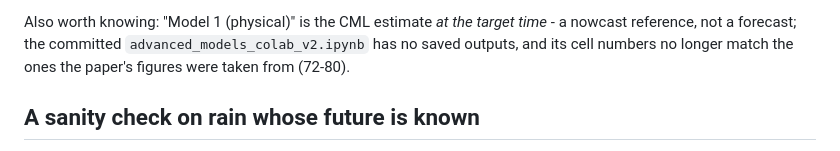
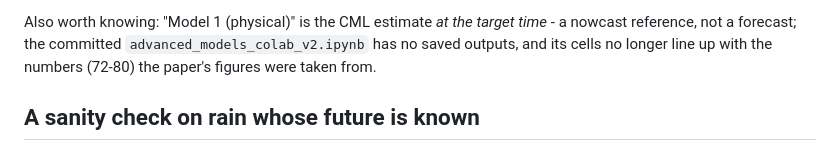
Before and after one commit to drorjac/FieldSense, a Markdown page: projects/spatial_interpolation/README.md, the part around the change. Drawn GitHub-style.

Commit message:
docs(spatial_interpolation): reword the note on notebook cell numbers

```diff
--- a/projects/spatial_interpolation/README.md
+++ b/projects/spatial_interpolation/README.md
@@ -119,8 +119,8 @@ switchable in `config.py`, and the smoke run measures its direction.
 
 Also worth knowing: "Model 1 (physical)" is the CML estimate *at the target
 time* - a nowcast reference, not a forecast; the committed
-`advanced_models_colab_v2.ipynb` has no saved outputs, and its cell numbers
-no longer match the ones the paper's figures were taken from (72-80).
+`advanced_models_colab_v2.ipynb` has no saved outputs, and its cells no longer
+line up with the numbers (72-80) the paper's figures were taken from.
 
 ## A sanity check on rain whose future is known
 
```
